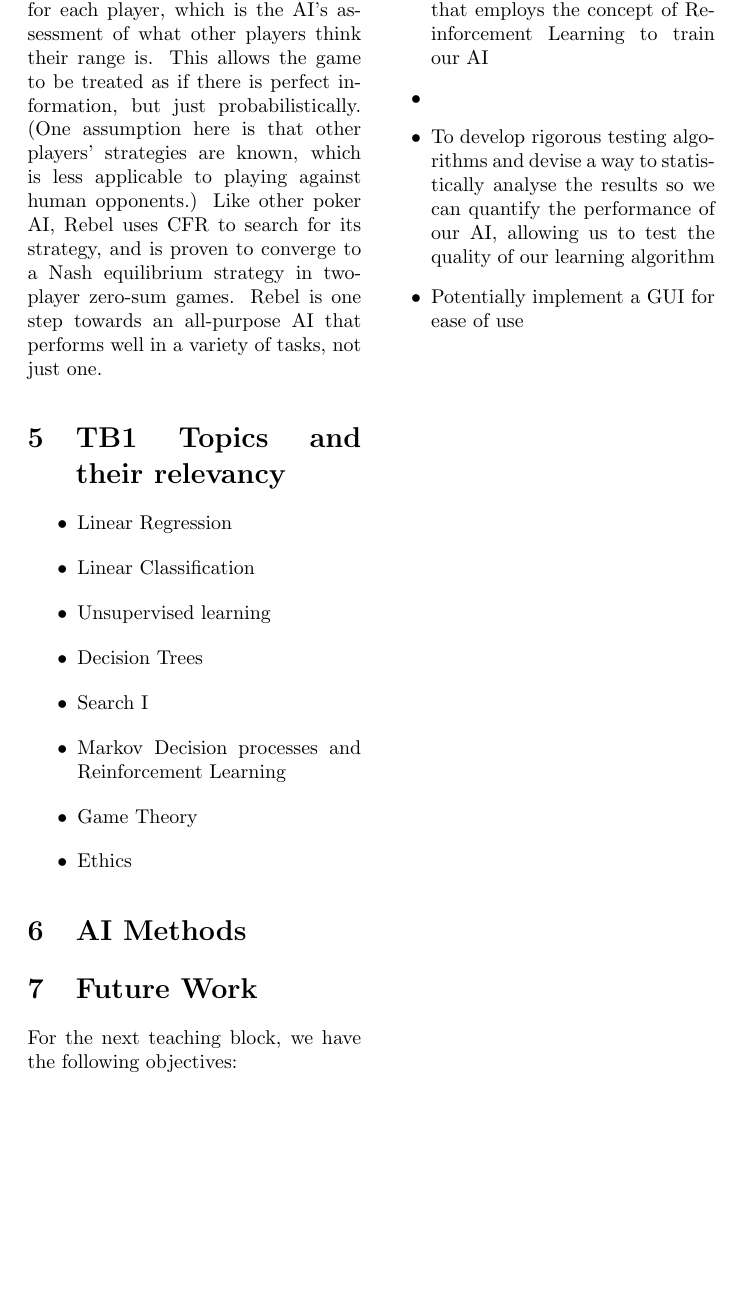
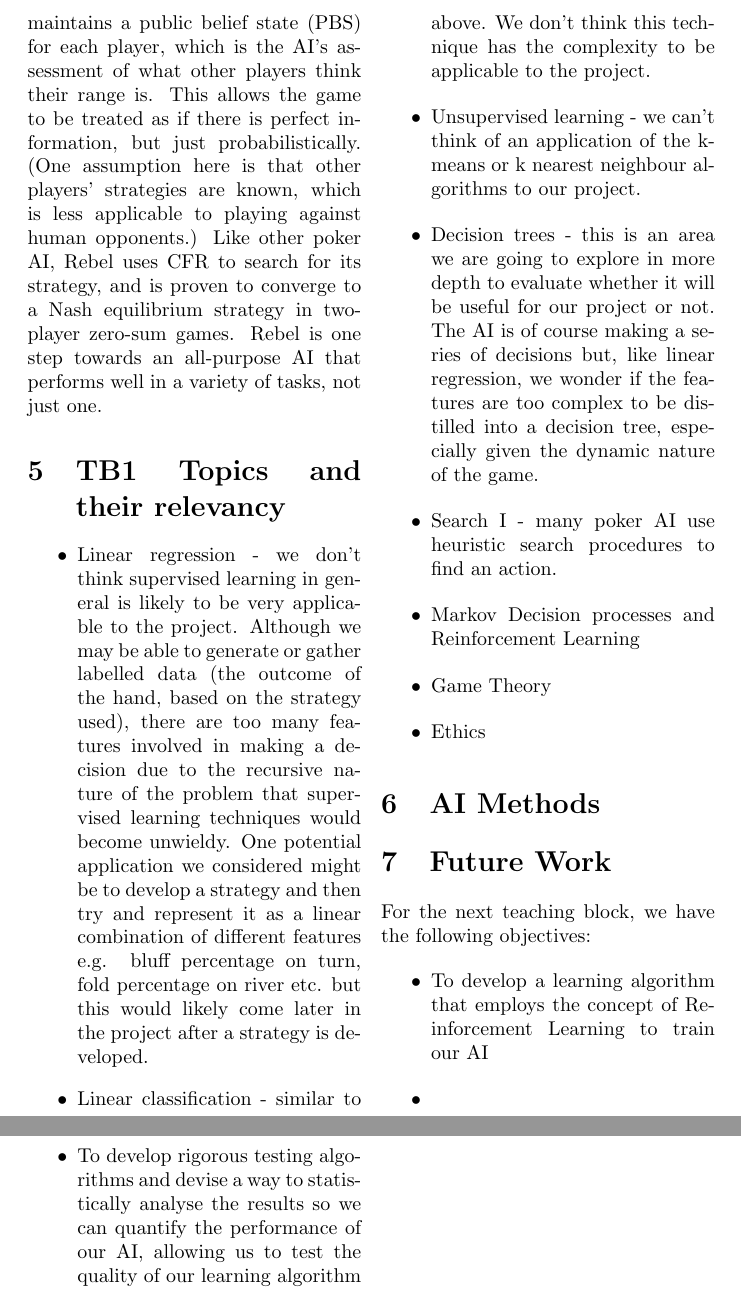
Before and after one commit to EMAT31530/ai-group-project-game-ai-team, a LaTeX document (project proposal.tex): part of page 6 of 6 before the commit and two parts of pages 6 and 7 of 7 after it, the two joined at a grey line, cut at the place of the change, the shorter picture padded with empty space. Compiled offline with pdfLaTeX.

Commit message:
Added some stuff on TB1 algorithms

```diff
--- a/project proposal.tex
+++ b/project proposal.tex
@@ -106,11 +106,11 @@ One of the most recent poker AI to have been developed is Rebel, which is a gene
 \section{TB1 Topics and their relevancy}
 %not sure whether to write a line or two about each topic and it's relevancy. main topics relevant are game theory and reinforcement learning
 \begin{itemize}
-    \item Linear Regression
-    \item Linear Classification
-    \item Unsupervised learning
-    \item Decision Trees
-    \item Search I
+    \item Linear regression - we don't think supervised learning in general is likely to be very applicable to the project. Although we may be able to generate or gather labelled data (the outcome of the hand, based on the strategy used), there are too many features involved in making a decision due to the recursive nature of the problem that supervised learning techniques would become unwieldy. One potential application we considered might be to develop a strategy and then try and represent it as a linear combination of different features e.g. bluff percentage on turn, fold percentage on river etc. but this would likely come later in the project after a strategy is developed.
+    \item Linear classification - similar to above. We don't think this technique has the complexity to be applicable to the project.
+    \item Unsupervised learning - we can't think of an application of the k-means or k nearest neighbour algorithms to our project.
+    \item Decision trees - this is an area we are going to explore in more depth to evaluate whether it will be useful for our project or not. The AI is of course making a series of decisions but, like linear regression, we wonder if the features are too complex to be distilled into a decision tree, especially given the dynamic nature of the game.
+    \item Search I - many poker AI use heuristic search procedures to find an action.
     \item Markov Decision processes and Reinforcement Learning
     \item Game Theory
     \item Ethics
```
